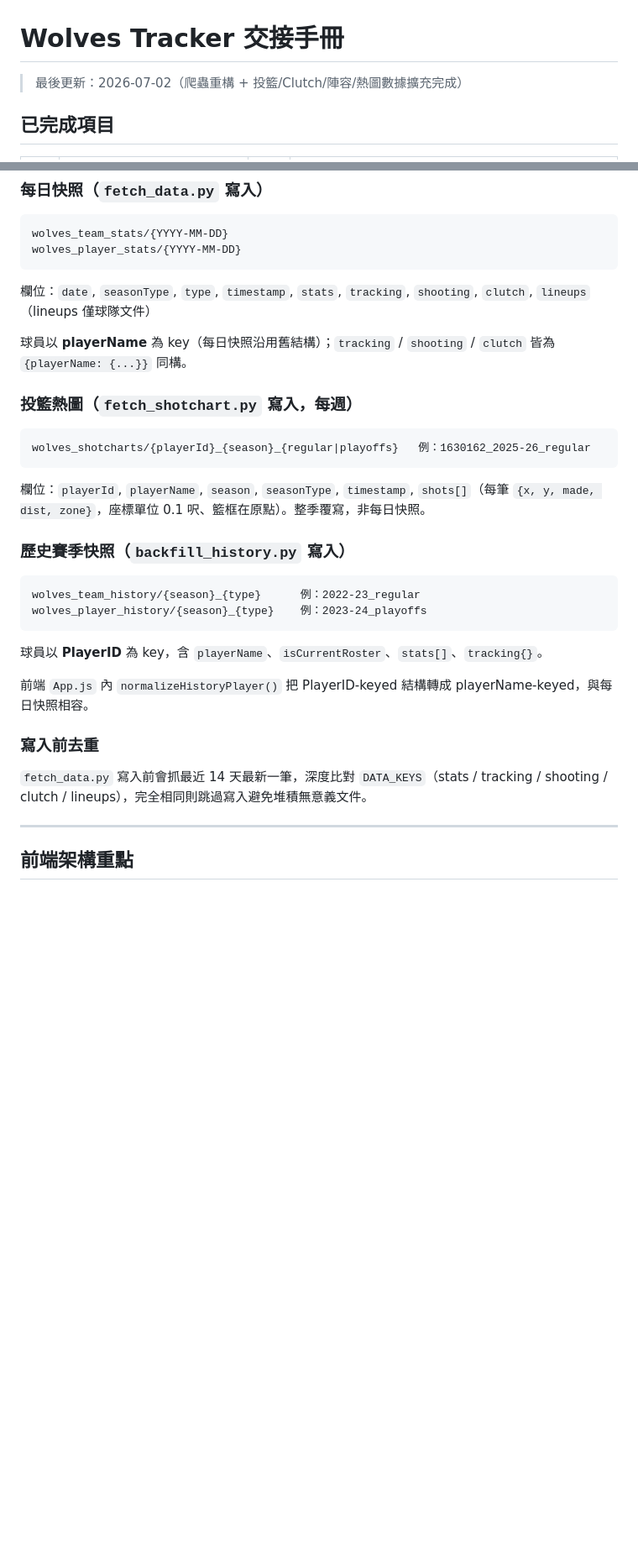
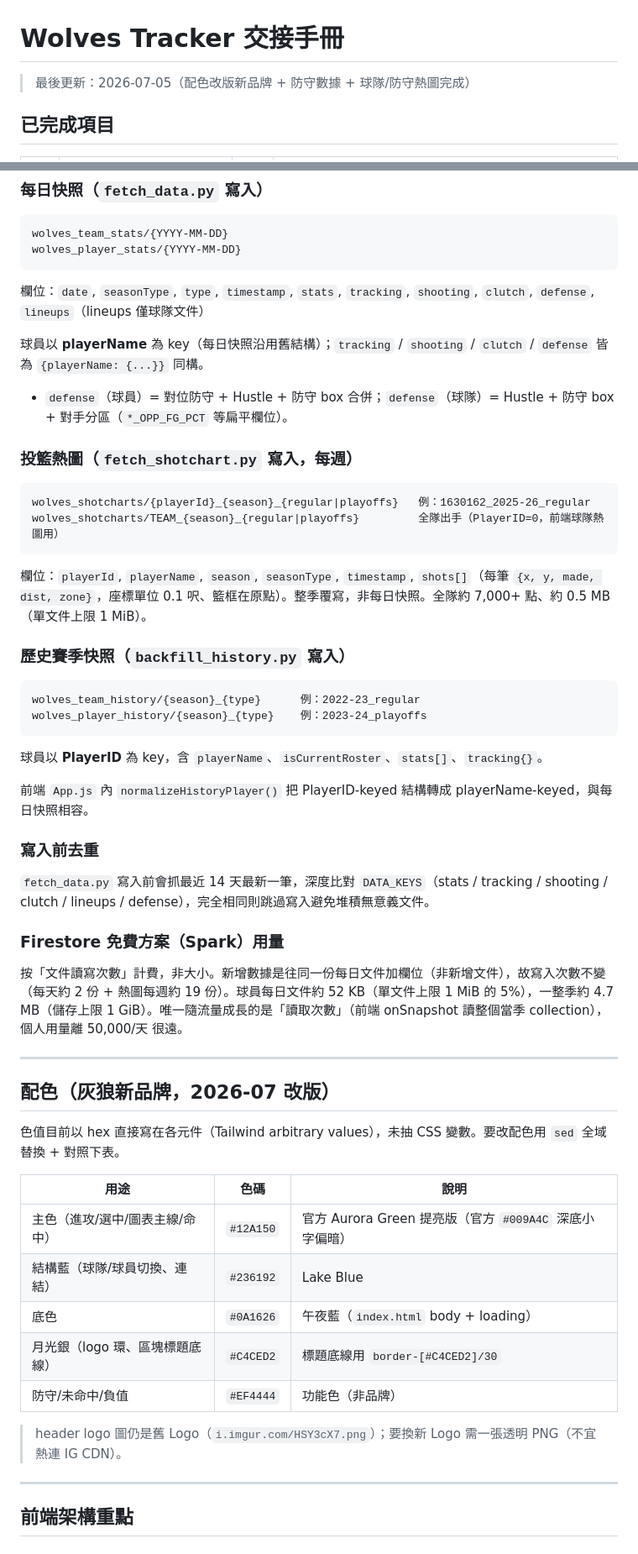
Before and after one commit to cosmos0409-yen/wolvestracker, a Markdown page: doc/handover.md, 2 parts joined by grey strips. Shown at 84% size. GitHub-like rendering; blank space fills up the shorter version.

````diff
--- a/doc/handover.md
+++ b/doc/handover.md
@@ -1,6 +1,6 @@
 # Wolves Tracker 交接手冊
 
-> 最後更新：2026-07-02（爬蟲重構 + 投籃/Clutch/陣容/熱圖數據擴充完成）
+> 最後更新：2026-07-05（配色改版新品牌 + 防守數據 + 球隊/防守熱圖完成）
 
 ## 已完成項目
 
@@ -162,15 +168,17 @@ service cloud.firestore {
 wolves_team_stats/{YYYY-MM-DD}
 wolves_player_stats/{YYYY-MM-DD}
 ```
-欄位：`date`, `seasonType`, `type`, `timestamp`, `stats`, `tracking`, `shooting`, `clutch`, `lineups`（lineups 僅球隊文件）
+欄位：`date`, `seasonType`, `type`, `timestamp`, `stats`, `tracking`, `shooting`, `clutch`, `defense`, `lineups`（lineups 僅球隊文件）
 
-球員以 **playerName** 為 key（每日快照沿用舊結構）；`tracking` / `shooting` / `clutch` 皆為 `{playerName: {...}}` 同構。
+球員以 **playerName** 為 key（每日快照沿用舊結構）；`tracking` / `shooting` / `clutch` / `defense` 皆為 `{playerName: {...}}` 同構。
+- `defense`（球員）= 對位防守 + Hustle + 防守 box 合併；`defense`（球隊）= Hustle + 防守 box + 對手分區（`*_OPP_FG_PCT` 等扁平欄位）。
 
 ### 投籃熱圖（`fetch_shotchart.py` 寫入，每週）
 ```
 wolves_shotcharts/{playerId}_{season}_{regular|playoffs}   例：1630162_2025-26_regular
+wolves_shotcharts/TEAM_{season}_{regular|playoffs}         全隊出手（PlayerID=0，前端球隊熱圖用）
 ```
-欄位：`playerId`, `playerName`, `season`, `seasonType`, `timestamp`, `shots[]`（每筆 `{x, y, made, dist, zone}`，座標單位 0.1 呎、籃框在原點）。整季覆寫，非每日快照。
+欄位：`playerId`, `playerName`, `season`, `seasonType`, `timestamp`, `shots[]`（每筆 `{x, y, made, dist, zone}`，座標單位 0.1 呎、籃框在原點）。整季覆寫，非每日快照。全隊約 7,000+ 點、約 0.5 MB（單文件上限 1 MiB）。
 
 ### 歷史賽季快照（`backfill_history.py` 寫入）
 ```
@@ -182,7 +190,26 @@ wolves_player_history/{season}_{type}    例：2023-24_playoffs
 前端 `App.js` 內 `normalizeHistoryPlayer()` 把 PlayerID-keyed 結構轉成 playerName-keyed，與每日快照相容。
 
 ### 寫入前去重
-`fetch_data.py` 寫入前會抓最近 14 天最新一筆，深度比對 `DATA_KEYS`（stats / tracking / shooting / clutch / lineups），完全相同則跳過寫入避免堆積無意義文件。
+`fetch_data.py` 寫入前會抓最近 14 天最新一筆，深度比對 `DATA_KEYS`（stats / tracking / shooting / clutch / lineups / defense），完全相同則跳過寫入避免堆積無意義文件。
+
+### Firestore 免費方案（Spark）用量
+按「文件讀寫次數」計費，非大小。新增數據是往同一份每日文件加欄位（非新增文件），故寫入次數不變（每天約 2 份 + 熱圖每週約 19 份）。球員每日文件約 52 KB（單文件上限 1 MiB 的 5%），一整季約 4.7 MB（儲存上限 1 GiB）。唯一隨流量成長的是「讀取次數」（前端 onSnapshot 讀整個當季 collection），個人用量離 50,000/天 很遠。
+
+---
+
+## 配色（灰狼新品牌，2026-07 改版）
+
+色值目前以 hex 直接寫在各元件（Tailwind arbitrary values），未抽 CSS 變數。要改配色用 `sed` 全域替換 + 對照下表。
+
+| 用途 | 色碼 | 說明 |
+|---|---|---|
+| 主色（進攻/選中/圖表主線/命中） | `#12A150` | 官方 Aurora Green 提亮版（官方 `#009A4C` 深底小字偏暗） |
+| 結構藍（球隊/球員切換、連結） | `#236192` | Lake Blue |
+| 底色 | `#0A1626` | 午夜藍（`index.html` body + loading） |
+| 月光銀（logo 環、區塊標題底線） | `#C4CED2` | 標題底線用 `border-[#C4CED2]/30` |
+| 防守/未命中/負值 | `#EF4444` | 功能色（非品牌） |
+
+> header logo 圖仍是舊 Logo（`i.imgur.com/HSY3cX7.png`）；要換新 Logo 需一張透明 PNG（不宜熱連 IG CDN）。
 
 ---
 
````
Also changed, not shown: other parts of doc/handover.md (+10 -4 lines), CLAUDE.md (+8 -1 lines), README.md (+3 -1 lines).
